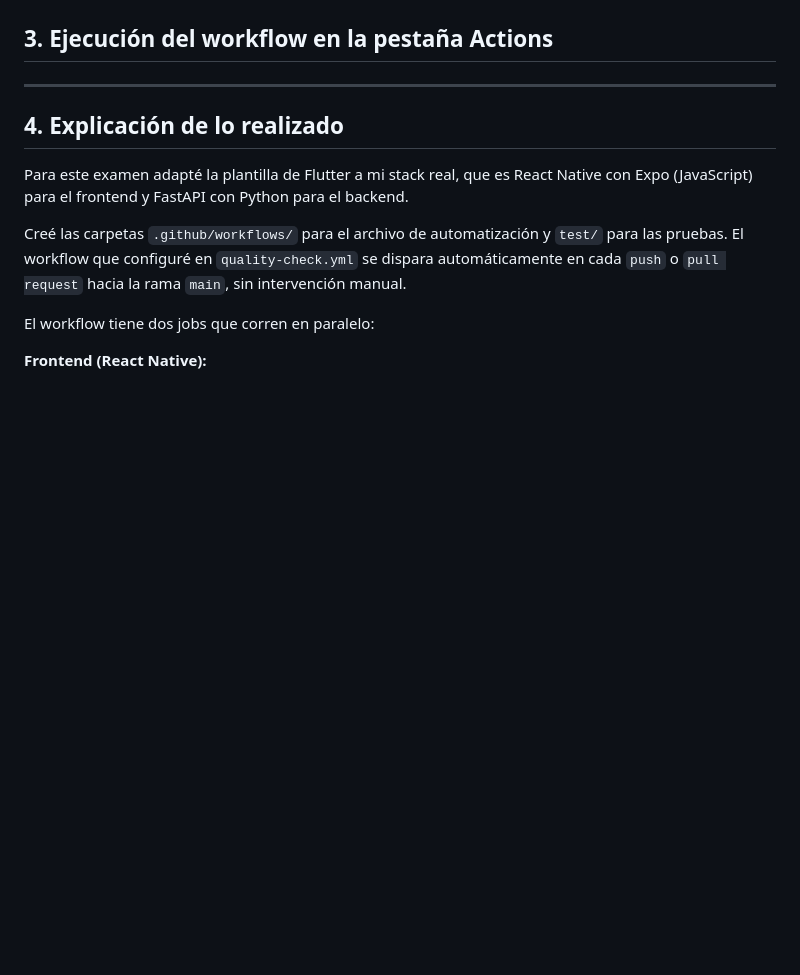
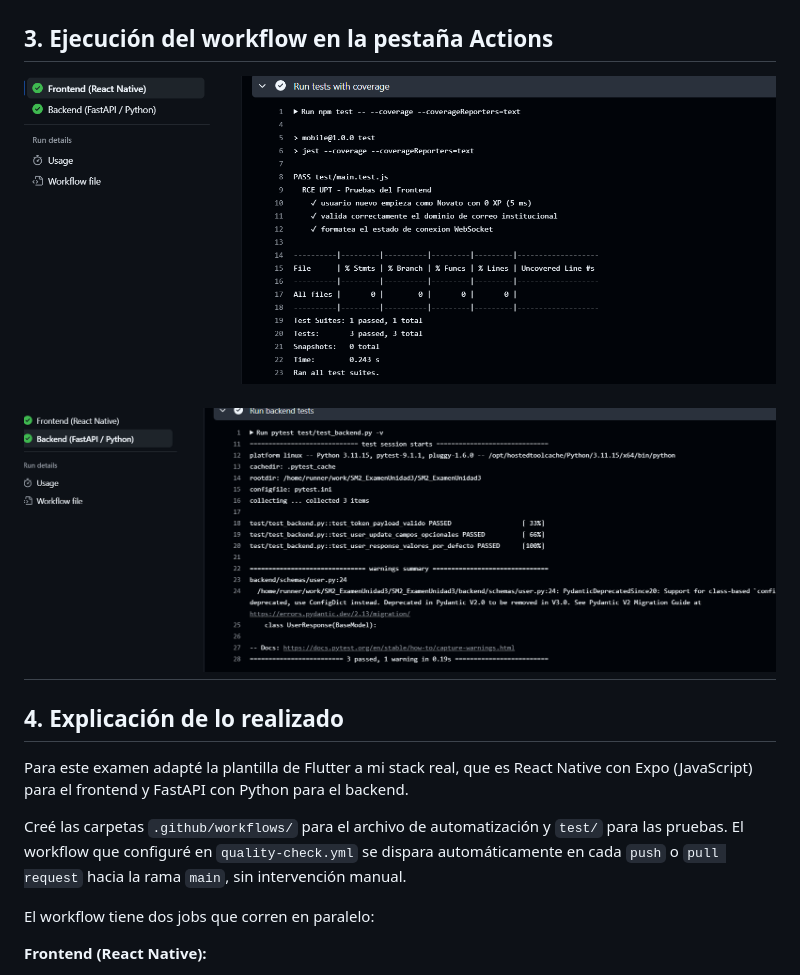
Before and after one commit to GregoBHM/SM2_ExamenUnidad3, a Markdown page: README.md, the part around the change. GitHub-like rendering; pictures changed too: image-4.png (added), image-5.png (added); blank space fills up the shorter version.

```diff
--- a/README.md
+++ b/README.md
@@ -16,9 +16,9 @@
 ![alt text](image-2.png)
 
 ## 3. Ejecución del workflow en la pestaña Actions
+![alt text](image-4.png)
 
-
-
+![alt text](image-5.png)
 ---
 
 ## 4. Explicación de lo realizado
```
Also changed, not shown: 1 other file.
